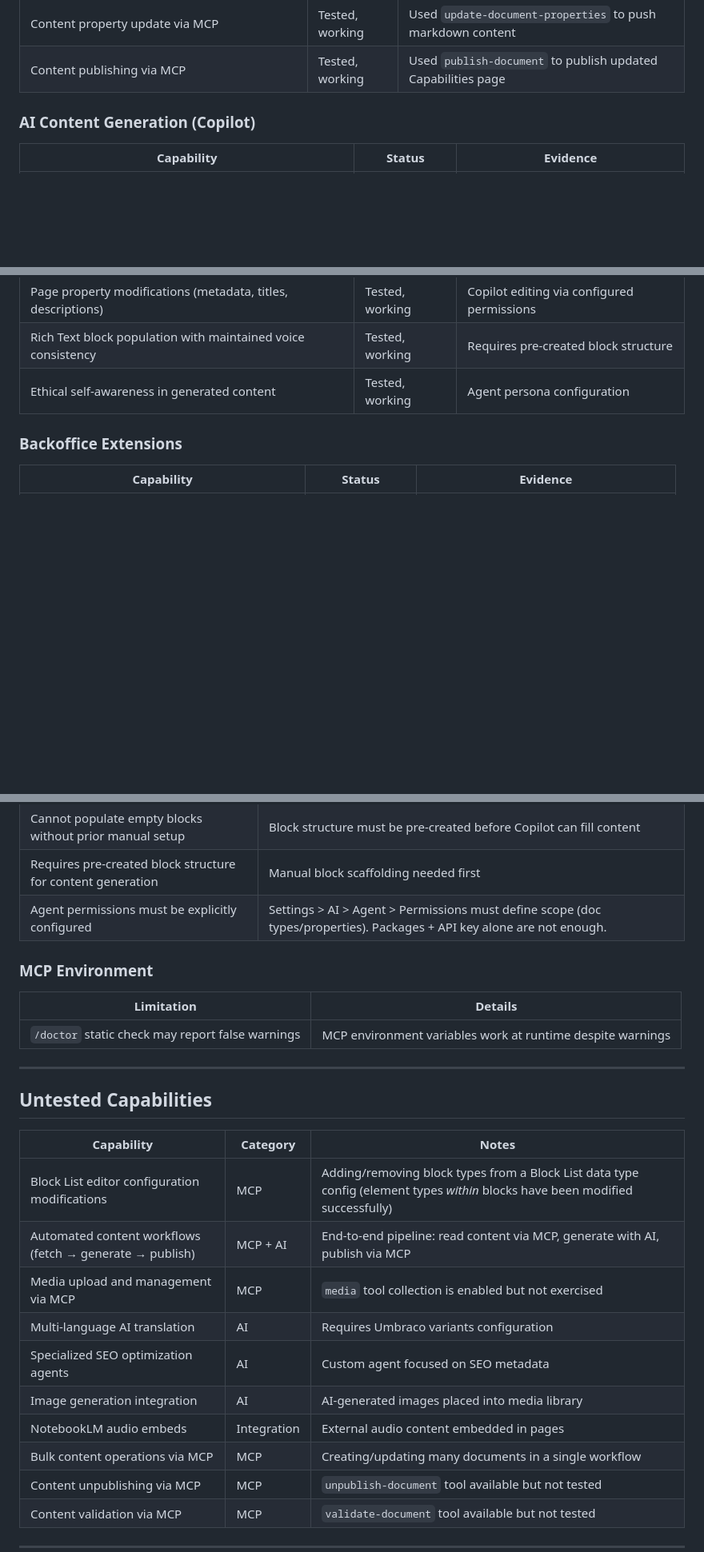
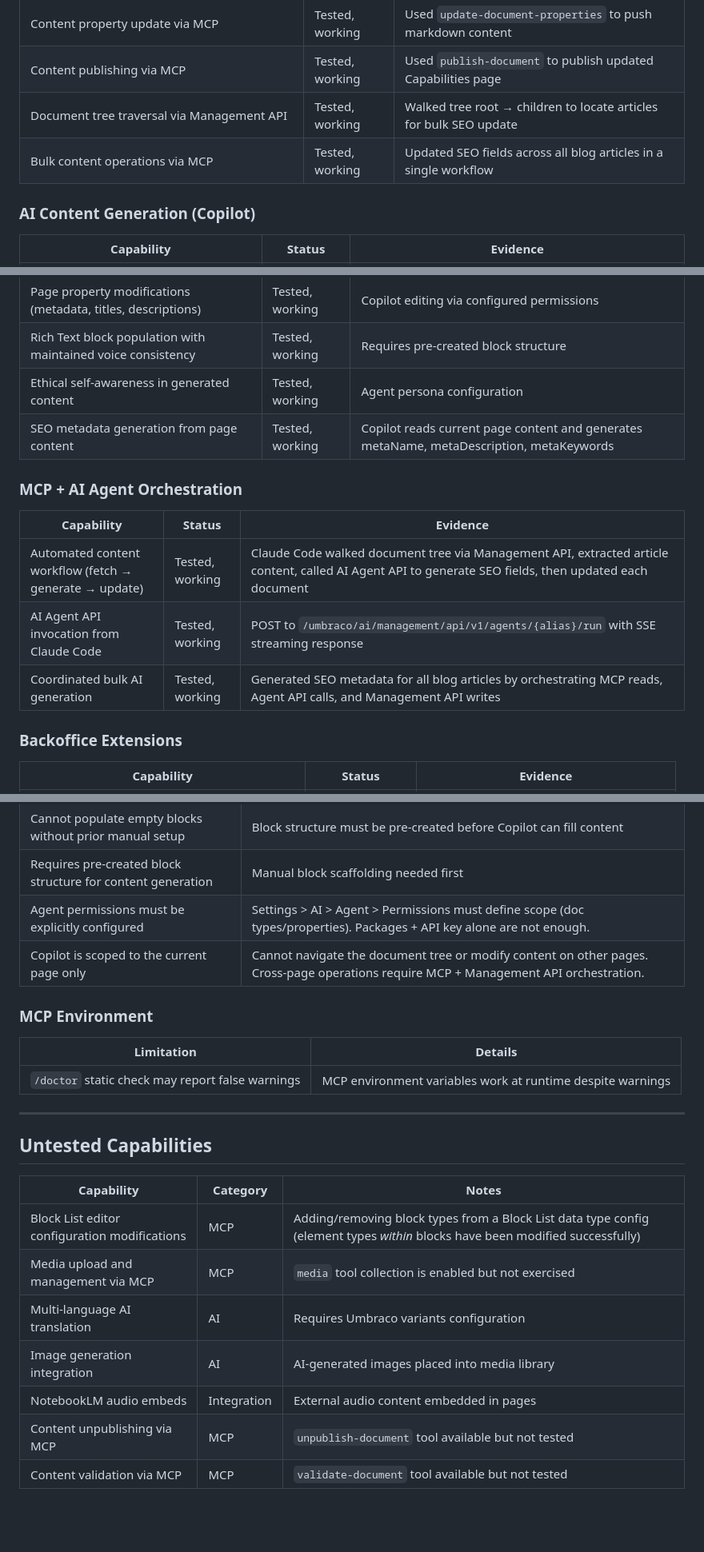
Before and after one commit to robot-denny/ai-sketchlab, a Markdown page: CAPABILITIES.md, 3 parts joined by grey strips. Shown at 80% size. GitHub-like rendering; blank space fills up the shorter version.

Commit message:
updated documentation

```diff
--- a/CAPABILITIES.md
+++ b/CAPABILITIES.md
@@ -25,6 +25,8 @@
 | Document search via MCP | Tested, working | Used `search-document` to find Capabilities page |
 | Content property update via MCP | Tested, working | Used `update-document-properties` to push markdown content |
 | Content publishing via MCP | Tested, working | Used `publish-document` to publish updated Capabilities page |
+| Document tree traversal via Management API | Tested, working | Walked tree root → children to locate articles for bulk SEO update |
+| Bulk content operations via MCP | Tested, working | Updated SEO fields across all blog articles in a single workflow |
 
 ### AI Content Generation (Copilot)
 
@@ -35,6 +37,15 @@
 | Page property modifications (metadata, titles, descriptions) | Tested, working | Copilot editing via configured permissions |
 | Rich Text block population with maintained voice consistency | Tested, working | Requires pre-created block structure |
 | Ethical self-awareness in generated content | Tested, working | Agent persona configuration |
+| SEO metadata generation from page content | Tested, working | Copilot reads current page content and generates metaName, metaDescription, metaKeywords |
+
+### MCP + AI Agent Orchestration
+
+| Capability | Status | Evidence |
+|---|---|---|
+| Automated content workflow (fetch → generate → update) | Tested, working | Claude Code walked document tree via Management API, extracted article content, called AI Agent API to generate SEO fields, then updated each document |
+| AI Agent API invocation from Claude Code | Tested, working | POST to `/umbraco/ai/management/api/v1/agents/{alias}/run` with SSE streaming response |
+| Coordinated bulk AI generation | Tested, working | Generated SEO metadata for all blog articles by orchestrating MCP reads, Agent API calls, and Management API writes |
 
 ### Backoffice Extensions
 
@@ -54,6 +65,7 @@
 | Cannot populate empty blocks without prior manual setup | Block structure must be pre-created before Copilot can fill content |
 | Requires pre-created block structure for content generation | Manual block scaffolding needed first |
 | Agent permissions must be explicitly configured | Settings > AI > Agent > Permissions must define scope (doc types/properties). Packages + API key alone are not enough. |
+| Copilot is scoped to the current page only | Cannot navigate the document tree or modify content on other pages. Cross-page operations require MCP + Management API orchestration. |
 
 ### MCP Environment
 
@@ -68,13 +80,10 @@
 | Capability | Category | Notes |
 |---|---|---|
 | Block List editor configuration modifications | MCP | Adding/removing block types from a Block List data type config (element types *within* blocks have been modified successfully) |
-| Automated content workflows (fetch → generate → publish) | MCP + AI | End-to-end pipeline: read content via MCP, generate with AI, publish via MCP |
 | Media upload and management via MCP | MCP | `media` tool collection is enabled but not exercised |
 | Multi-language AI translation | AI | Requires Umbraco variants configuration |
-| Specialized SEO optimization agents | AI | Custom agent focused on SEO metadata |
 | Image generation integration | AI | AI-generated images placed into media library |
 | NotebookLM audio embeds | Integration | External audio content embedded in pages |
-| Bulk content operations via MCP | MCP | Creating/updating many documents in a single workflow |
 | Content unpublishing via MCP | MCP | `unpublish-document` tool available but not tested |
 | Content validation via MCP | MCP | `validate-document` tool available but not tested |
 
```
Also changed, not shown: other parts of CAPABILITIES.md (+2 -0 lines), CLAUDE.md (+75 -0 lines).
